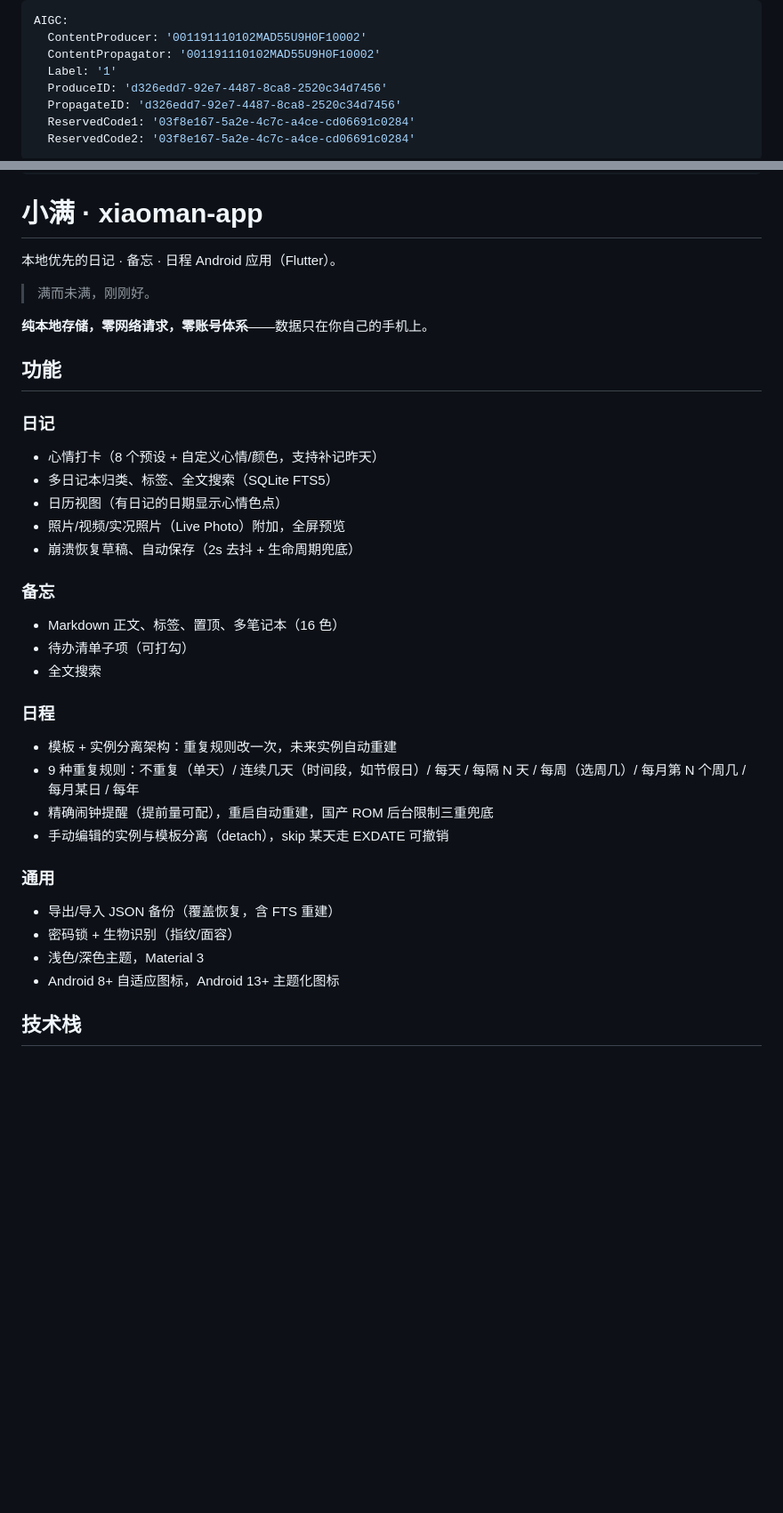
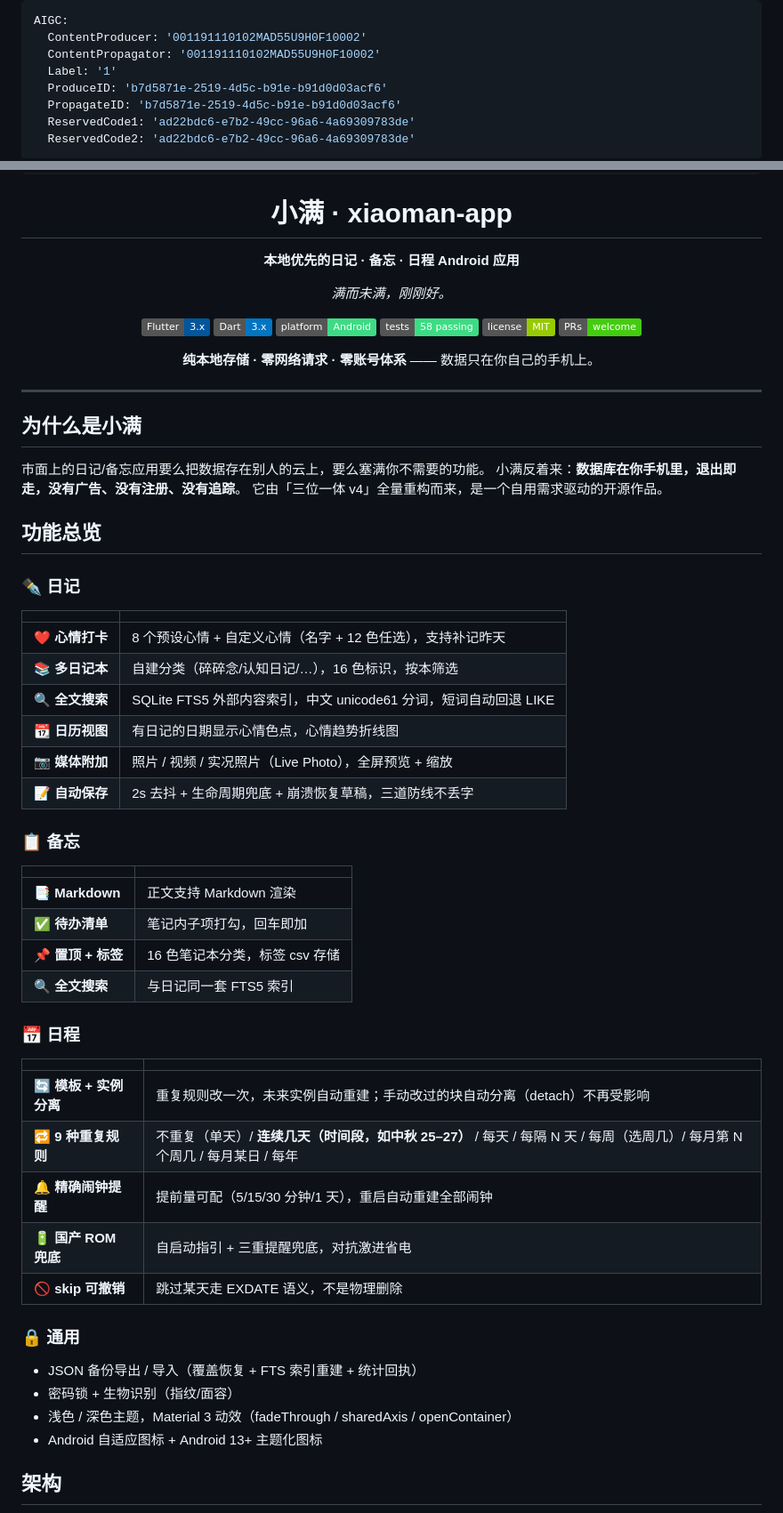
Before and after one commit to 3fa2/xiaoman-app, a Markdown page: README.md, 2 parts joined by grey strips. Shown at 89% size. GitHub-like rendering; badges without logos; blank space fills up the shorter version.

Commit message:
docs: README 丰富化 - 徽章/mermaid架构图/功能表格/工程细节折叠块

```diff
--- a/README.md
+++ b/README.md
@@ -3,8 +3,8 @@ AIGC:
   ContentProducer: '001191110102MAD55U9H0F10002'
   ContentPropagator: '001191110102MAD55U9H0F10002'
   Label: '1'
-  ProduceID: 'd326edd7-92e7-4487-8ca8-2520c34d7456'
-  PropagateID: 'd326edd7-92e7-4487-8ca8-2520c34d7456'
-  ReservedCode1: '03f8e167-5a2e-4c7c-a4ce-cd06691c0284'
-  ReservedCode2: '03f8e167-5a2e-4c7c-a4ce-cd06691c0284'
+  ProduceID: 'b7d5871e-2519-4d5c-b91e-b91d0d03acf6'
+  PropagateID: 'b7d5871e-2519-4d5c-b91e-b91d0d03acf6'
+  ReservedCode1: 'ad22bdc6-e7b2-49cc-96a6-4a69309783de'
+  ReservedCode2: 'ad22bdc6-e7b2-49cc-96a6-4a69309783de'
 ---
@@ -11,37 +13,67 @@ AIGC:
 
 # 小满 · xiaoman-app
 
-本地优先的日记 · 备忘 · 日程 Android 应用（Flutter）。
+**本地优先的日记 · 备忘 · 日程 Android 应用**
 
-> 满而未满，刚刚好。
+_满而未满，刚刚好。_
 
-**纯本地存储，零网络请求，零账号体系**——数据只在你自己的手机上。
+[![Flutter](https://img.shields.io/badge/Flutter-3.x-02569B?logo=flutter&logoColor=white)](https://flutter.dev)
+[![Dart](https://img.shields.io/badge/Dart-3.x-0175C2?logo=dart&logoColor=white)](https://dart.dev)
+[![Platform](https://img.shields.io/badge/platform-Android-3DDC84?logo=android&logoColor=white)](https://android.com)
+[![Tests](https://img.shields.io/badge/tests-58%20passing-3DDC84)](#构建)
+[![License](https://img.shields.io/badge/license-MIT-green.svg)](LICENSE)
+[![PRs Welcome](https://img.shields.io/badge/PRs-welcome-brightgreen.svg)](https://github.com/3fa2/xiaoman-app/pulls)
 
-## 功能
+**纯本地存储 · 零网络请求 · 零账号体系** —— 数据只在你自己的手机上。
 
-### 日记
-- 心情打卡（8 个预设 + 自定义心情/颜色，支持补记昨天）
-- 多日记本归类、标签、全文搜索（SQLite FTS5）
-- 日历视图（有日记的日期显示心情色点）
-- 照片/视频/实况照片（Live Photo）附加，全屏预览
-- 崩溃恢复草稿、自动保存（2s 去抖 + 生命周期兜底）
+</div>
 
-### 备忘
-- Markdown 正文、标签、置顶、多笔记本（16 色）
-- 待办清单子项（可打勾）
-- 全文搜索
+---
 
-### 日程
-- 模板 + 实例分离架构：重复规则改一次，未来实例自动重建
-- 9 种重复规则：不重复（单天）/ 连续几天（时间段，如节假日）/ 每天 / 每隔 N 天 / 每周（选周几）/ 每月第 N 个周几 / 每月某日 / 每年
-- 精确闹钟提醒（提前量可配），重启自动重建，国产 ROM 后台限制三重兜底
-- 手动编辑的实例与模板分离（detach），skip 某天走 EXDATE 可撤销
+## 为什么是小满
 
-### 通用
-- 导出/导入 JSON 备份（覆盖恢复，含 FTS 重建）
+市面上的日记/备忘应用要么把数据存在别人的云上，要么塞满你不需要的功能。
+小满反着来：**数据库在你手机里，退出即走，没有广告、没有注册、没有追踪**。
+它由「三位一体 v4」全量重构而来，是一个自用需求驱动的开源作品。
+
+## 功能总览
+
+### :black_nib: 日记
+
+| | |
+|---|---|
+| :heart: **心情打卡** | 8 个预设心情 + 自定义心情（名字 + 12 色任选），支持补记昨天 |
+| :books: **多日记本** | 自建分类（碎碎念/认知日记/…），16 色标识，按本筛选 |
+| :mag: **全文搜索** | SQLite FTS5 外部内容索引，中文 unicode61 分词，短词自动回退 LIKE |
+| :calendar: **日历视图** | 有日记的日期显示心情色点，心情趋势折线图 |
+| :camera: **媒体附加** | 照片 / 视频 / 实况照片（Live Photo），全屏预览 + 缩放 |
+| :pencil: **自动保存** | 2s 去抖 + 生命周期兜底 + 崩溃恢复草稿，三道防线不丢字 |
+
+### :clipboard: 备忘
+
+| | |
+|---|---|
+| :bookmark_tabs: **Markdown** | 正文支持 Markdown 渲染 |
+| :white_check_mark: **待办清单** | 笔记内子项打勾，回车即加 |
+| :pushpin: **置顶 + 标签** | 16 色笔记本分类，标签 csv 存储 |
+| :mag: **全文搜索** | 与日记同一套 FTS5 索引 |
+
+### :date: 日程
+
+| | |
+|---|---|
+| :arrows_counterclockwise: **模板 + 实例分离** | 重复规则改一次，未来实例自动重建；手动改过的块自动分离（detach）不再受影响 |
+| :repeat: **9 种重复规则** | 不重复（单天）/ **连续几天（时间段，如中秋 25–27）** / 每天 / 每隔 N 天 / 每周（选周几）/ 每月第 N 个周几 / 每月某日 / 每年 |
+| :bell: **精确闹钟提醒** | 提前量可配（5/15/30 分钟/1 天），重启自动重建全部闹钟 |
+| :battery: **国产 ROM 兜底** | 自启动指引 + 三重提醒兜底，对抗激进省电 |
+| :no_entry_sign: **skip 可撤销** | 跳过某天走 EXDATE 语义，不是物理删除 |
+
+### :lock: 通用
+
+- JSON 备份导出 / 导入（覆盖恢复 + FTS 索引重建 + 统计回执）
 - 密码锁 + 生物识别（指纹/面容）
-- 浅色/深色主题，Material 3
-- Android 8+ 自适应图标，Android 13+ 主题化图标
+- 浅色 / 深色主题，Material 3 动效（fadeThrough / sharedAxis / openContainer）
+- Android 自适应图标 + Android 13+ 主题化图标
 
-## 技术栈
+## 架构
 
```
Also changed, not shown: other parts of README.md (+81 -28 lines).
